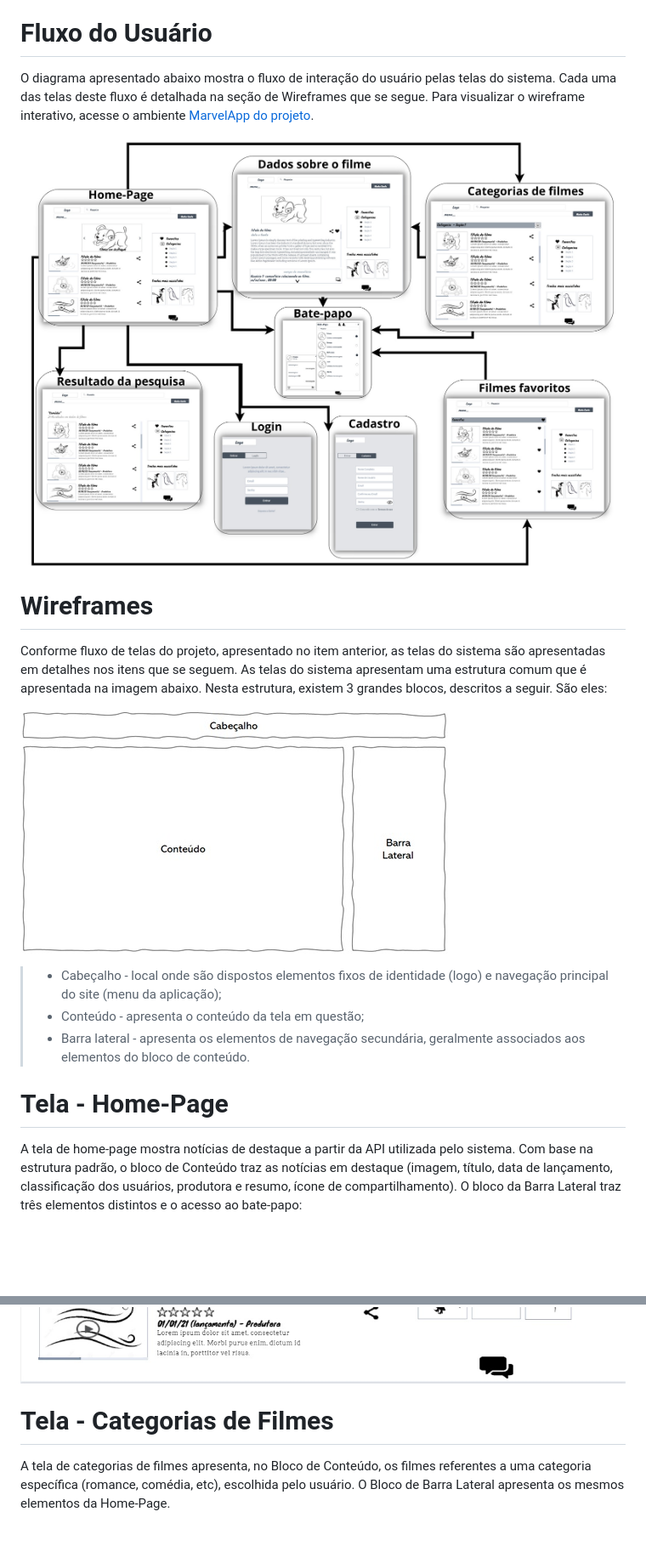
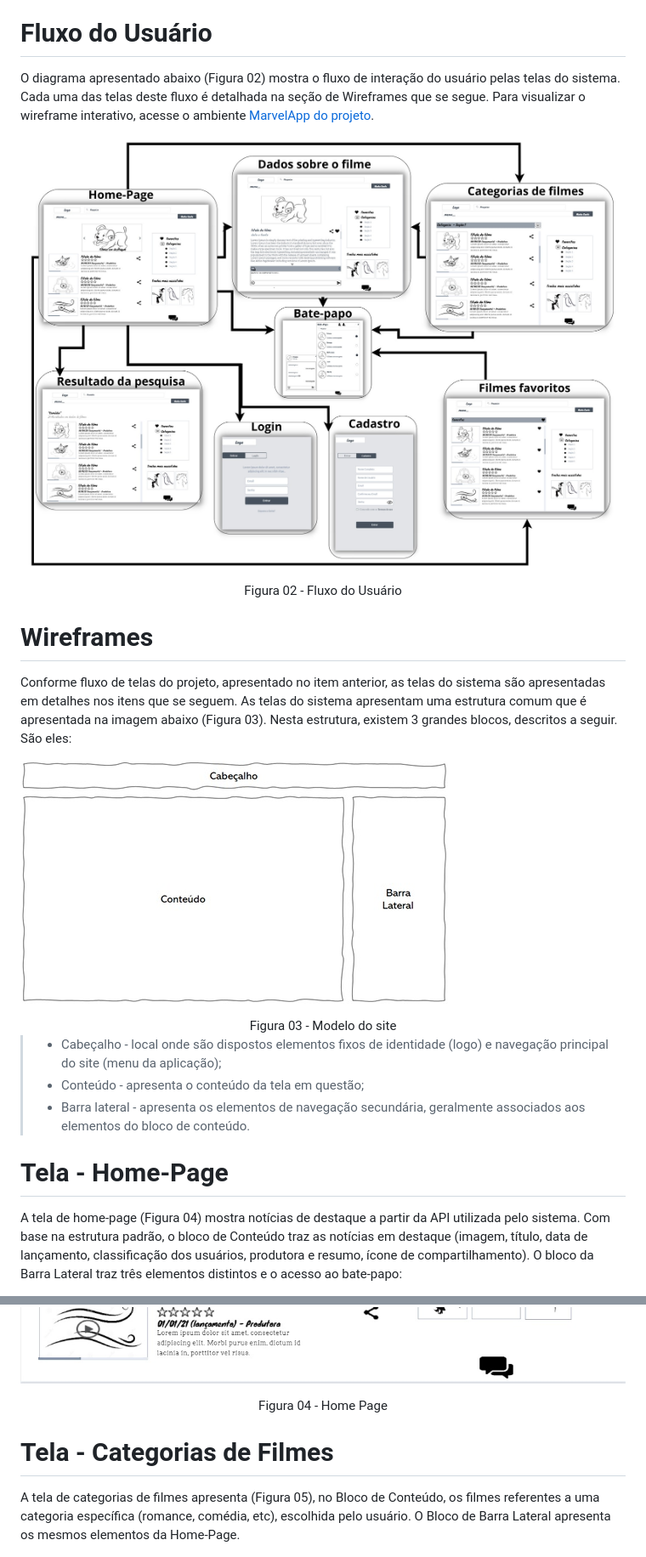
Before and after one commit to ICEI-PUC-Minas-PMV-ADS/pmv-ads-2022-2-e1-proj-web-t10-portal_filmes_ads_puc, a Markdown page: docs/04-Projeto de Interface.md, 2 parts joined by grey strips. Shown: that part at 85% size. Rendered like a GitHub page; pictures changed too: docs/img/fluxodeinteracao.jpg; blank space fills up the shorter version.

```diff
--- a/docs/04-Projeto de Interface.md
+++ b/docs/04-Projeto de Interface.md
@@ -5,15 +5,17 @@ Dentre as preocupações para a montagem da interface do sistema, estamos estabe
 
 # Fluxo do Usuário
 
-O diagrama apresentado abaixo mostra o fluxo de interação do usuário pelas telas do sistema. Cada uma das telas deste fluxo é detalhada na seção de Wireframes que se segue. Para visualizar o wireframe interativo, acesse o ambiente [MarvelApp do projeto](https://marvelapp.com/prototype/2gf88076).
+O diagrama apresentado abaixo (Figura 02) mostra o fluxo de interação do usuário pelas telas do sistema. Cada uma das telas deste fluxo é detalhada na seção de Wireframes que se segue. Para visualizar o wireframe interativo, acesse o ambiente [MarvelApp do projeto](https://marvelapp.com/prototype/2gf88076).
 
 ![Fluxo de interação](img/fluxodeinteracao.jpg)
+<center>Figura 02 - Fluxo do Usuário</center>
 
 # Wireframes
 
-Conforme fluxo de telas do projeto, apresentado no item anterior, as telas do sistema são apresentadas em detalhes nos itens que se seguem. As telas do sistema apresentam uma estrutura comum que é apresentada na imagem abaixo. Nesta estrutura, existem 3 grandes blocos, descritos a seguir. São eles:
+Conforme fluxo de telas do projeto, apresentado no item anterior, as telas do sistema são apresentadas em detalhes nos itens que se seguem. As telas do sistema apresentam uma estrutura comum que é apresentada na imagem abaixo (Figura 03). Nesta estrutura, existem 3 grandes blocos, descritos a seguir. São eles:
 
 ![Modelo site](img/modelosite.jpg)
+<center>Figura 03 - Modelo do site</center>
 
 > -	Cabeçalho - local onde são dispostos elementos fixos de identidade (logo) e navegação principal do site (menu da aplicação);
 > -	Conteúdo - apresenta o conteúdo da tela em questão;
@@ -22,7 +24,7 @@ Conforme fluxo de telas do projeto, apresentado no item anterior, as telas do si
 
 # Tela - Home-Page
 
-A tela de home-page mostra notícias de destaque a partir da API utilizada pelo sistema.
+A tela de home-page (Figura 04) mostra notícias de destaque a partir da API utilizada pelo sistema.
 Com base na estrutura padrão, o bloco de Conteúdo traz as notícias em destaque (imagem, título, data de lançamento, classificação dos usuários,
 produtora e resumo, ícone de compartilhamento). O bloco da Barra Lateral traz três elementos distintos e o acesso ao bate-papo:
 
@@ -35,9 +37,10 @@ produtora e resumo, ícone de compartilhamento). O bloco da Barra Lateral traz t
 > -	Componente de Bate-papo que dá acesso à caixa com os amigos adicionados que dá acesso à caixa de conversa.
 
 ![Modelo site](img/homepage.jpg)
+<center>Figura 04 - Home Page</center>
 
 # Tela - Categorias de Filmes
 
-A tela de categorias de filmes apresenta, no Bloco de Conteúdo, os filmes referentes a uma categoria específica (romance, comédia, etc), escolhida pelo usuário. O Bloco de Barra Lateral apresenta os mesmos elementos da Home-Page.
+A tela de categorias de filmes apresenta (Figura 05), no Bloco de Conteúdo, os filmes referentes a uma categoria específica (romance, comédia, etc), escolhida pelo usuário. O Bloco de Barra Lateral apresenta os mesmos elementos da Home-Page.
 
 ![Categorias](img/categorias.jpg)
```
Also changed, not shown: other parts of docs/04-Projeto de Interface.md (+13 -6 lines), docs/03-Metodologia.md (+2 -2 lines), docs/05-Arquitetura da Solução.md (+4 -3 lines), docs/img/componentes.png.
